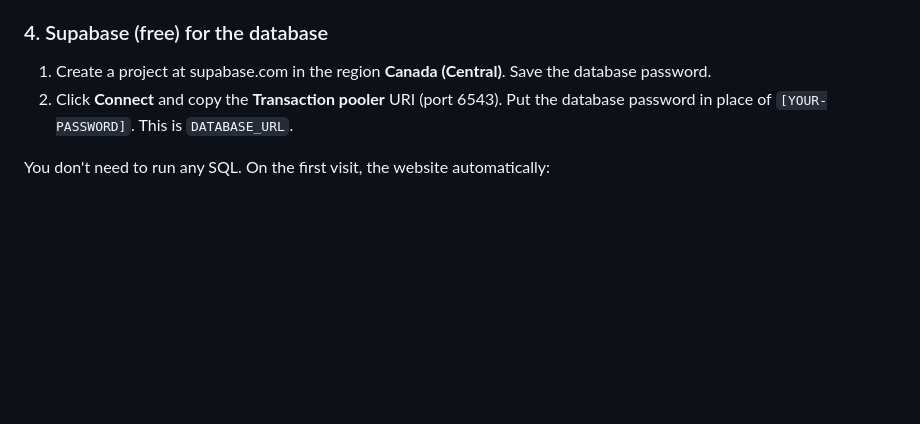
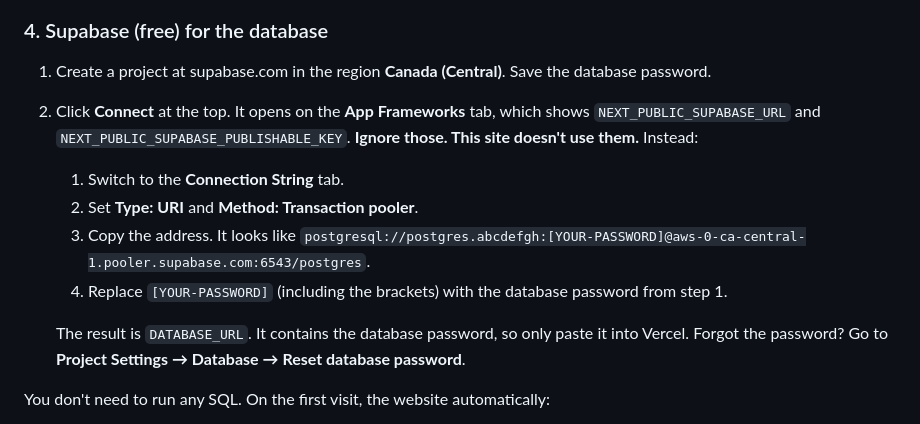
Before and after one commit to neilware-aov/braidwithabi-website, a Markdown page: README.md, the part around the change. Rendered like a GitHub page; blank space fills up the shorter version.

Commit message:
README: clearer steps for finding the Supabase connection string
Co-Authored-By: Claude Opus 5.5 <noreply@anthropic.com>

```diff
--- a/README.md
+++ b/README.md
@@ -59,7 +59,14 @@ Buy **braidwithabi.ca**, for example from Namecheap, Cloudflare or GoDaddy, and
 
 ### 4. Supabase (free) for the database
 1. Create a project at supabase.com in the region **Canada (Central)**. Save the database password.
-2. Click **Connect** and copy the **Transaction pooler** URI (port 6543). Put the database password in place of `[YOUR-PASSWORD]`. This is `DATABASE_URL`.
+2. Click **Connect** at the top. It opens on the **App Frameworks** tab, which shows `NEXT_PUBLIC_SUPABASE_URL` and `NEXT_PUBLIC_SUPABASE_PUBLISHABLE_KEY`. **Ignore those. This site doesn't use them.** Instead:
+   1. Switch to the **Connection String** tab.
+   2. Set **Type: URI** and **Method: Transaction pooler**.
+   3. Copy the address. It looks like `postgresql://postgres.abcdefgh:[YOUR-PASSWORD]@aws-0-ca-central-1.pooler.supabase.com:6543/postgres`.
+   4. Replace `[YOUR-PASSWORD]` (including the brackets) with the database password from step 1.
+
+   The result is `DATABASE_URL`. It contains the database password, so only paste it into Vercel.
+   Forgot the password? Go to **Project Settings → Database → Reset database password**.
 
 You don't need to run any SQL. On the first visit, the website automatically:
 - creates the tables and a starter style menu
```
